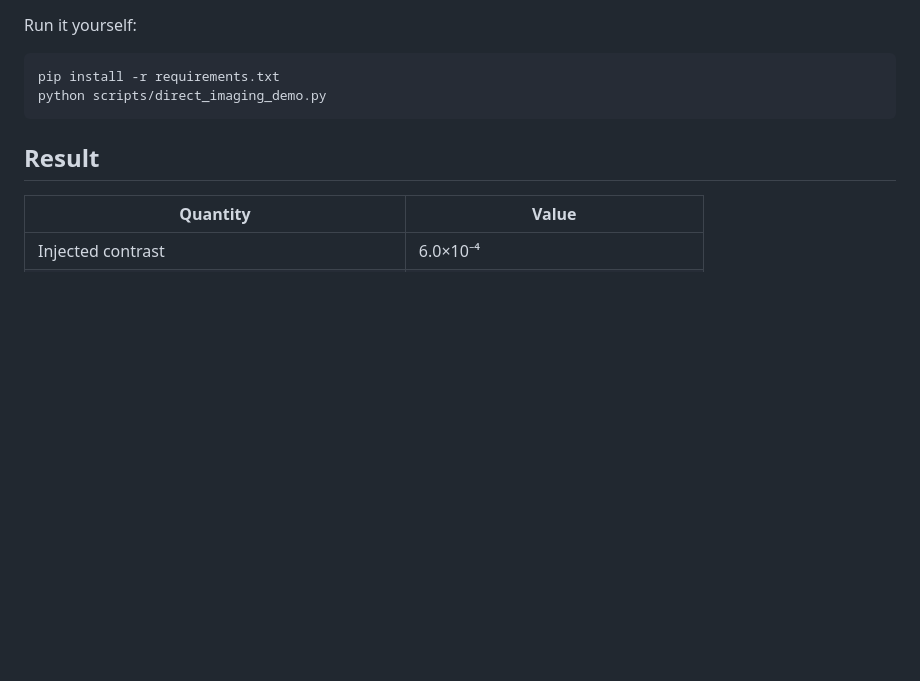
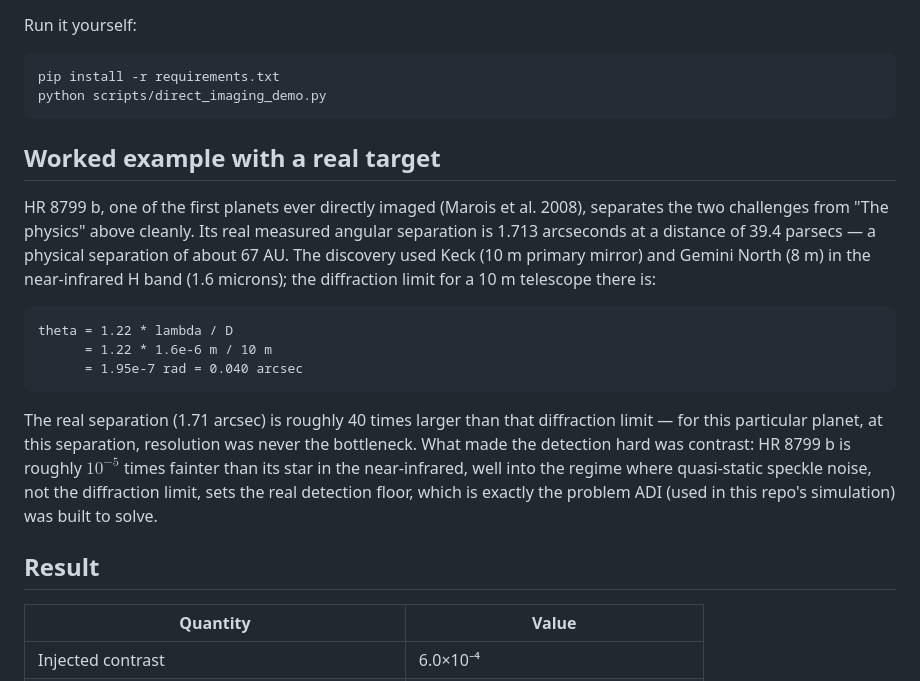
Before and after one commit to Biswajit1999/direct-imaging-detection-method, a Markdown page: README.md, the part around the change. Drawn GitHub-style; blank space fills up the shorter version.

Commit message:
Add worked example with a real, named target's verified numbers

````diff
--- a/README.md
+++ b/README.md
@@ -110,6 +110,31 @@ pip install -r requirements.txt
 python scripts/direct_imaging_demo.py
 ```
 
+## Worked example with a real target
+
+HR 8799 b, one of the first planets ever directly imaged (Marois et
+al. 2008), separates the two challenges from "The physics" above
+cleanly. Its real measured angular separation is 1.713 arcseconds at a
+distance of 39.4 parsecs — a physical separation of about 67 AU. The
+discovery used Keck (10 m primary mirror) and Gemini North (8 m) in
+the near-infrared H band (1.6 microns); the diffraction limit for a
+10 m telescope there is:
+
+```
+theta = 1.22 * lambda / D
+      = 1.22 * 1.6e-6 m / 10 m
+      = 1.95e-7 rad = 0.040 arcsec
+```
+
+The real separation (1.71 arcsec) is roughly 40 times larger than that
+diffraction limit — for this particular planet, at this separation,
+resolution was never the bottleneck. What made the detection hard
+was contrast: HR 8799 b is roughly $10^{-5}$ times fainter than its
+star in the near-infrared, well into the regime where quasi-static
+speckle noise, not the diffraction limit, sets the real detection
+floor, which is exactly the problem ADI (used in this repo's
+simulation) was built to solve.
+
 ## Result
 
 | Quantity | Value |
````
